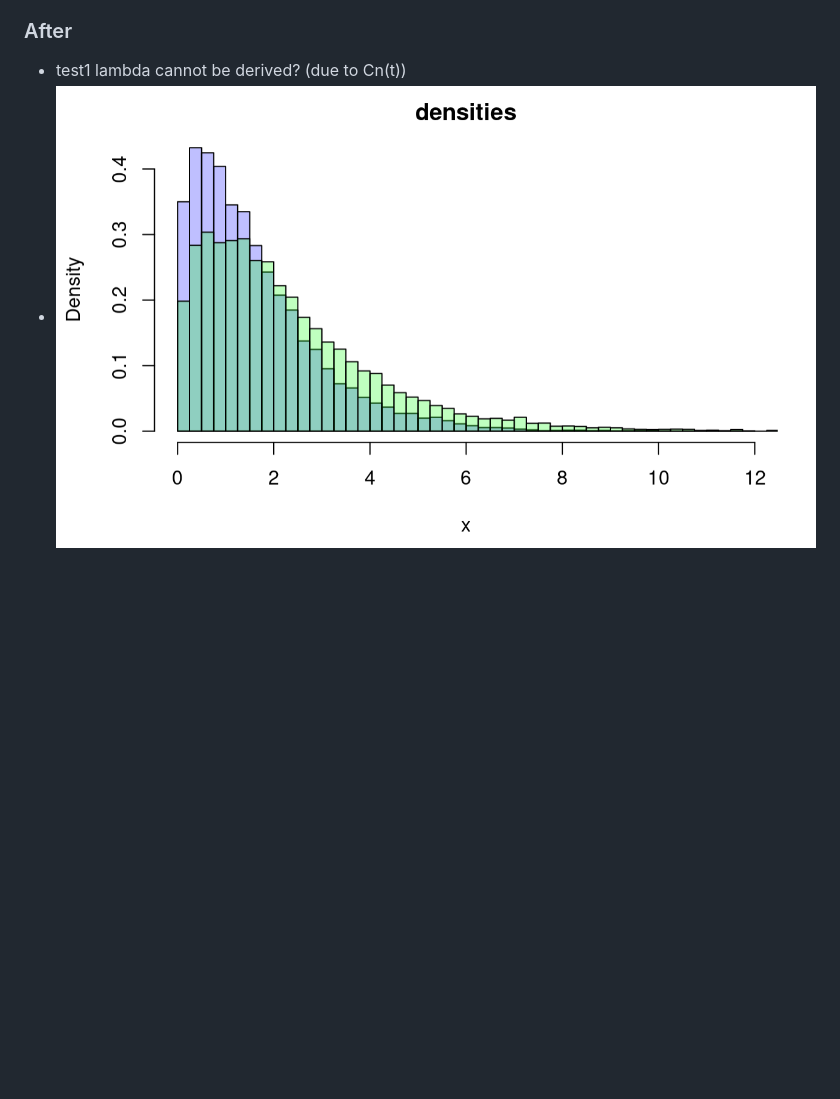
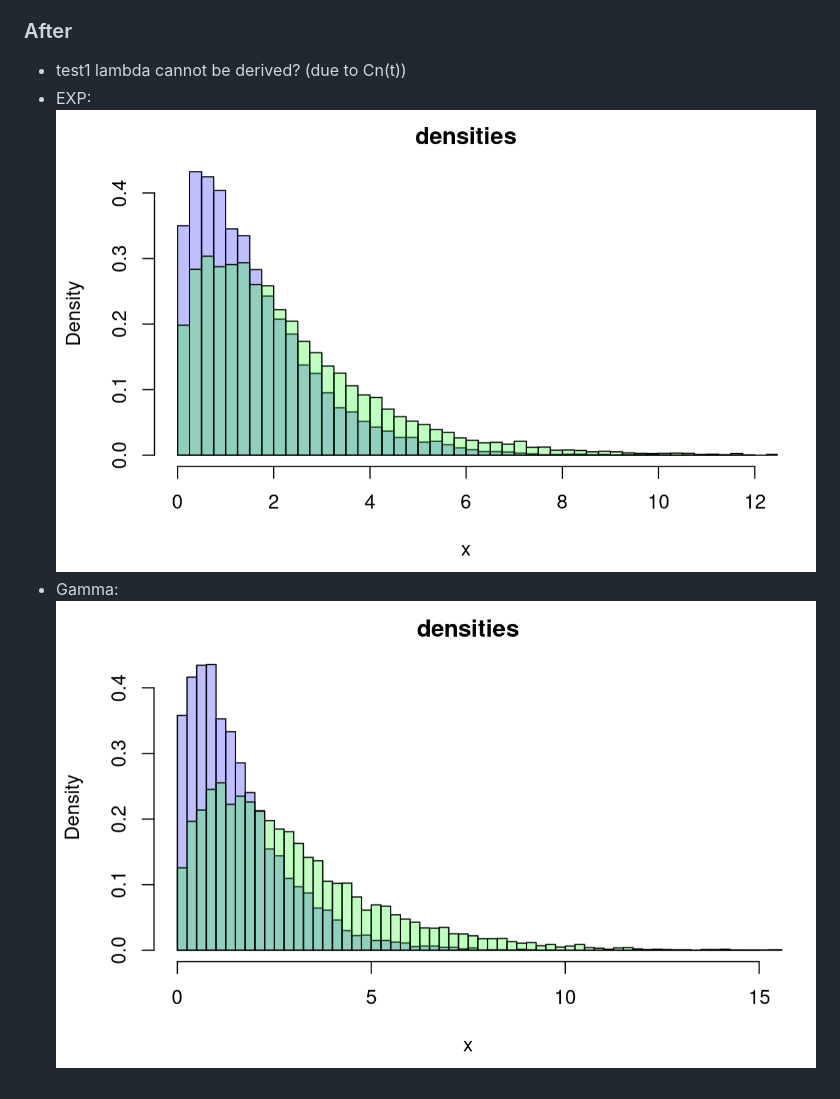
Before and after one commit to Lofia/obsidian_backup, a Markdown page: 2025-04-10.md, the part around the change. GitHub-like rendering; pictures changed too: Pasted image 20250411110641.png (added); blank space fills up the shorter version.

Commit message:
vault backup: 2025-04-11 11:08:54

```diff
--- a/2025-04-10.md
+++ b/2025-04-10.md
@@ -14,4 +14,5 @@ aliases:
 
 ### After
 - test1 lambda cannot be derived? (due to Cn(t))
-- ![](Pasted%20image%2020250410162513.png)
+- EXP: ![](Pasted%20image%2020250410162513.png)
+- Gamma: ![](Pasted%20image%2020250411110641.png)
```
Also changed, not shown: 1 other file.
